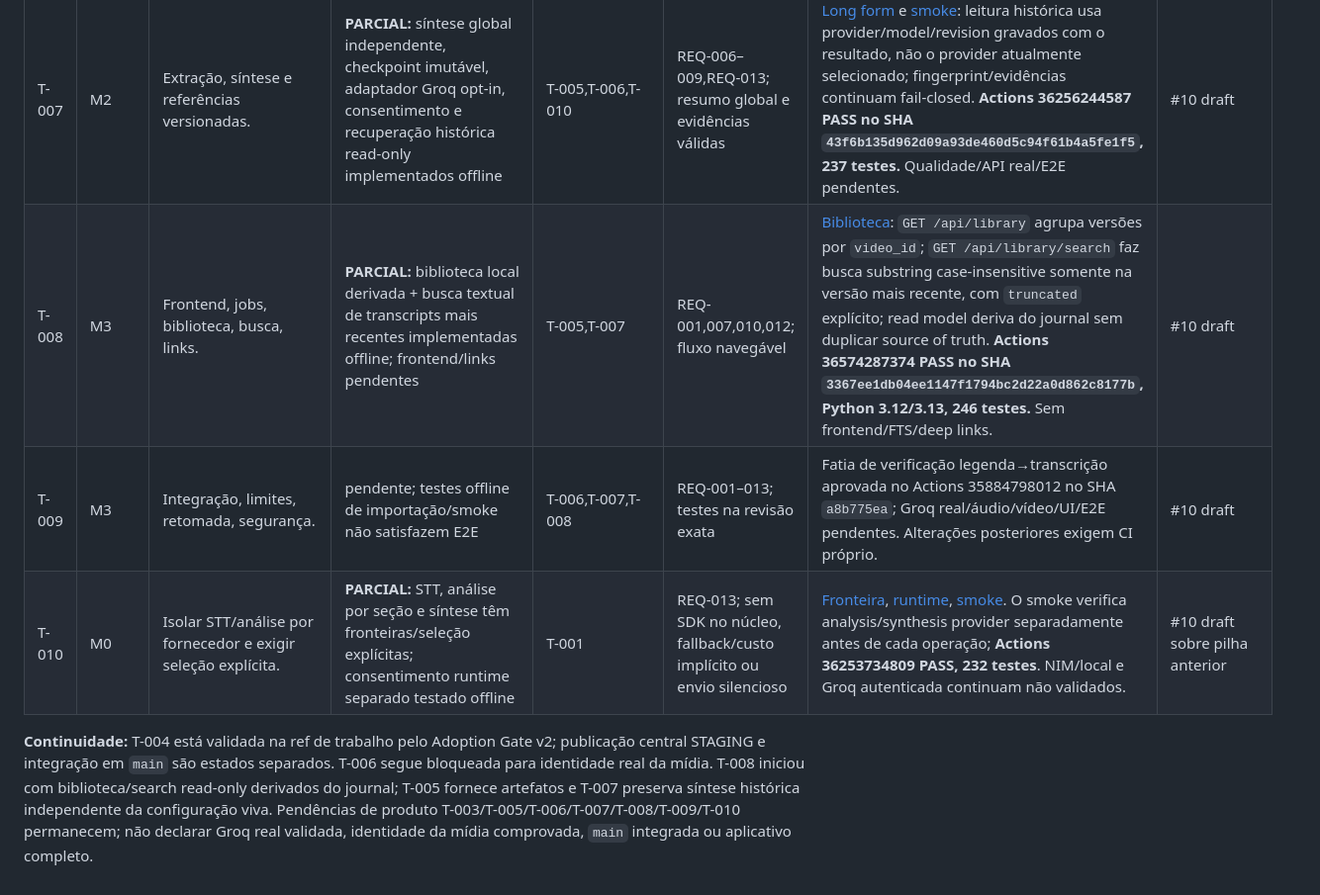
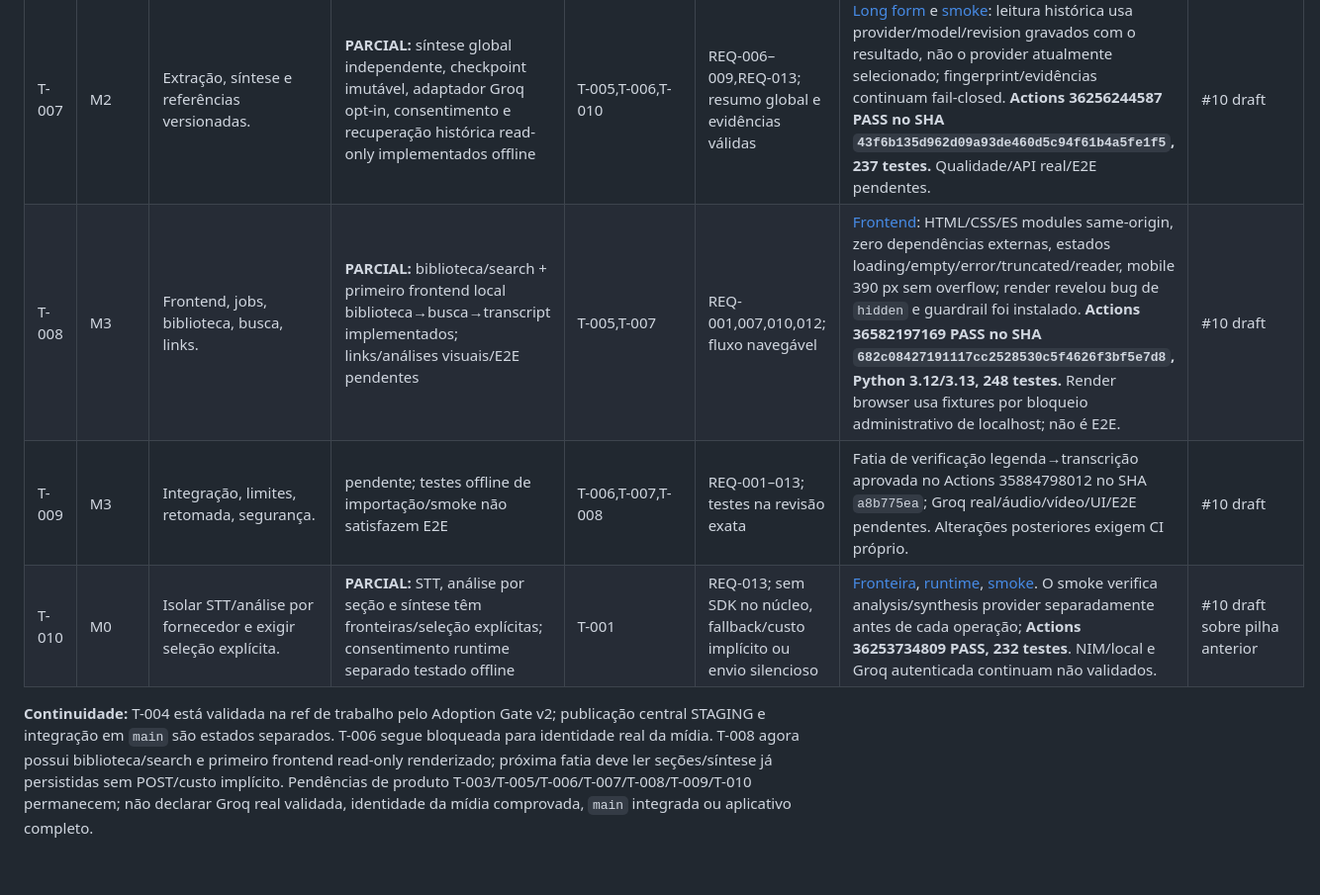
Before and after one commit to LuigiAPCPereira/SignalTranscript, a Markdown page: TASKLIST.md, the part around the change. Shown at 99% size. GitHub-like rendering.

Commit message:
docs(t008): record validated frontend tracer

```diff
--- a/TASKLIST.md
+++ b/TASKLIST.md
@@ -11,8 +11,8 @@
 | T-005 | M1 | FastAPI, persistência e worker recuperável. | **PARCIAL:** journal SQLite v3, listagem paginada, transcript/seções/síntese read-only, consentimento e recovery testados offline | T-004 | REQ-008–010; reinício de job e artefatos, operação segura | `GET /api/jobs/{id}/transcript` devolve o Transcript canônico persistido + proveniência, sem iniciar IA e com `deep_links_allowed=false`; listagem marca `transcript_present=true`. **Actions 36432546089 PASS no SHA `5b3bb0958a654ff83168bf85c4c8f814141c3bdc`, Python 3.12/3.13, 241 testes.** | #10 draft |
 | T-006 | M2 | Importação/aquisição permitida, FFmpeg/Groq e divisão de áudio. | **PARCIAL: SRT/VTT + manifesto v2; verificação server-side legenda→transcrição validada offline; identidade/sincronia com vídeo seguem não verificadas** | T-002,T-003,T-005,T-010 (dependências integrais pendentes; fatia isolada) | REQ-001–005,REQ-007,REQ-011,REQ-013; tempos sem invenção e proveniência | [Guia](docs/T006_CAPTION_IMPORT.md): API reprocessa SRT/VTT submetido, confere hash e igualdade exata dos cues antes de promover apenas `timeline_match_status`; `video_identity_status`/autorização continuam `UNVERIFIED` e `deep_links_allowed=false`. Após regressão inicial e correção, **Actions 35884798012 PASS no SHA `a8b775ea7d10b3e834cafa0d50629d3cd264443e`, Python 3.12/3.13**. | feat/t006-caption-import / [#10](https://github.com/LuigiAPCPereira/SignalTranscript/pull/10) draft, base #9 |
 | T-007 | M2 | Extração, síntese e referências versionadas. | **PARCIAL:** síntese global independente, checkpoint imutável, adaptador Groq opt-in, consentimento e recuperação histórica read-only implementados offline | T-005,T-006,T-010 | REQ-006–009,REQ-013; resumo global e evidências válidas | [Long form](docs/T007_LONG_FORM.md) e [smoke](docs/T005_SMOKE_TEST.md): leitura histórica usa provider/model/revision gravados com o resultado, não o provider atualmente selecionado; fingerprint/evidências continuam fail-closed. **Actions 36256244587 PASS no SHA `43f6b135d962d09a93de460d5c94f61b4a5fe1f5`, 237 testes.** Qualidade/API real/E2E pendentes. | #10 draft |
-| T-008 | M3 | Frontend, jobs, biblioteca, busca, links. | **PARCIAL:** biblioteca local derivada + busca textual de transcripts mais recentes implementadas offline; frontend/links pendentes | T-005,T-007 | REQ-001,007,010,012; fluxo navegável | [Biblioteca](docs/T008_LIBRARY.md): `GET /api/library` agrupa versões por `video_id`; `GET /api/library/search` faz busca substring case-insensitive somente na versão mais recente, com `truncated` explícito; read model deriva do journal sem duplicar source of truth. **Actions 36574287374 PASS no SHA `3367ee1db04ee1147f1794bc2d22a0d862c8177b`, Python 3.12/3.13, 246 testes.** Sem frontend/FTS/deep links. | #10 draft |
+| T-008 | M3 | Frontend, jobs, biblioteca, busca, links. | **PARCIAL:** biblioteca/search + primeiro frontend local biblioteca→busca→transcript implementados; links/análises visuais/E2E pendentes | T-005,T-007 | REQ-001,007,010,012; fluxo navegável | [Frontend](docs/T008_FRONTEND.md): HTML/CSS/ES modules same-origin, zero dependências externas, estados loading/empty/error/truncated/reader, mobile 390 px sem overflow; render revelou bug de `hidden` e guardrail foi instalado. **Actions 36582197169 PASS no SHA `682c08427191117cc2528530c5f4626f3bf5e7d8`, Python 3.12/3.13, 248 testes.** Render browser usa fixtures por bloqueio administrativo de localhost; não é E2E. | #10 draft |
 | T-009 | M3 | Integração, limites, retomada, segurança. | pendente; testes offline de importação/smoke não satisfazem E2E | T-006,T-007,T-008 | REQ-001–013; testes na revisão exata | Fatia de verificação legenda→transcrição aprovada no Actions 35884798012 no SHA `a8b775ea`; Groq real/áudio/vídeo/UI/E2E pendentes. Alterações posteriores exigem CI próprio. | #10 draft |
 | T-010 | M0 | Isolar STT/análise por fornecedor e exigir seleção explícita. | **PARCIAL:** STT, análise por seção e síntese têm fronteiras/seleção explícitas; consentimento runtime separado testado offline | T-001 | REQ-013; sem SDK no núcleo, fallback/custo implícito ou envio silencioso | [Fronteira](docs/T010_PROVIDER_BOUNDARY.md), [runtime](docs/T005_LOCAL_RUNTIME.md), [smoke](docs/T005_SMOKE_TEST.md). O smoke verifica analysis/synthesis provider separadamente antes de cada operação; **Actions 36253734809 PASS, 232 testes**. NIM/local e Groq autenticada continuam não validados. | #10 draft sobre pilha anterior |
 
-**Continuidade:** T-004 está validada na ref de trabalho pelo Adoption Gate v2; publicação central STAGING e integração em `main` são estados separados. T-006 segue bloqueada para identidade real da mídia. T-008 iniciou com biblioteca/search read-only derivados do journal; T-005 fornece artefatos e T-007 preserva síntese histórica independente da configuração viva. Pendências de produto T-003/T-005/T-006/T-007/T-008/T-009/T-010 permanecem; não declarar Groq real validada, identidade da mídia comprovada, `main` integrada ou aplicativo completo.
+**Continuidade:** T-004 está validada na ref de trabalho pelo Adoption Gate v2; publicação central STAGING e integração em `main` são estados separados. T-006 segue bloqueada para identidade real da mídia. T-008 agora possui biblioteca/search e primeiro frontend read-only renderizado; próxima fatia deve ler seções/síntese já persistidas sem POST/custo implícito. Pendências de produto T-003/T-005/T-006/T-007/T-008/T-009/T-010 permanecem; não declarar Groq real validada, identidade da mídia comprovada, `main` integrada ou aplicativo completo.
```
